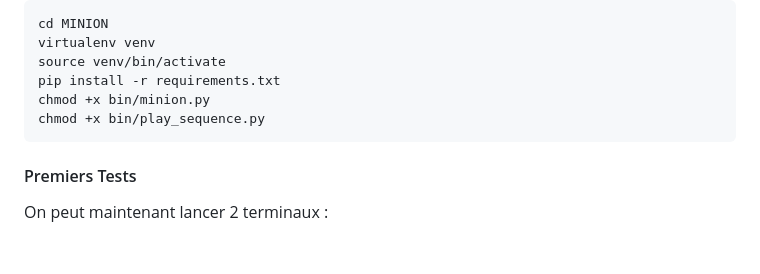
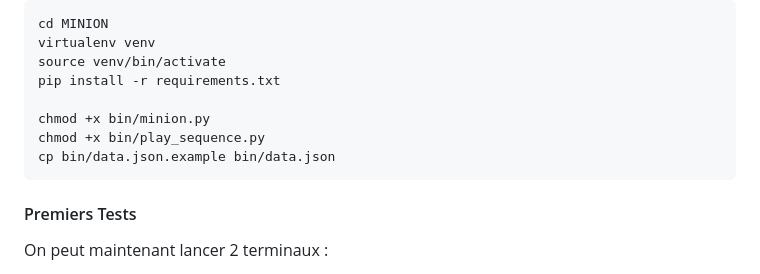
Before and after one commit to FredJ21/Robot_Minion_Dev, a Markdown page: README.md, the part around the change. GitHub-like rendering; blank space fills up the shorter version.

Commit message:
maj Readme

```diff
--- a/README.md
+++ b/README.md
@@ -88,8 +88,10 @@ Création de l'environnement virtuel Python et installation des packages
     virtualenv venv
     source venv/bin/activate
     pip install -r requirements.txt
+
     chmod +x bin/minion.py
     chmod +x bin/play_sequence.py
+    cp bin/data.json.example bin/data.json
 
 
 #### Premiers Tests
```
